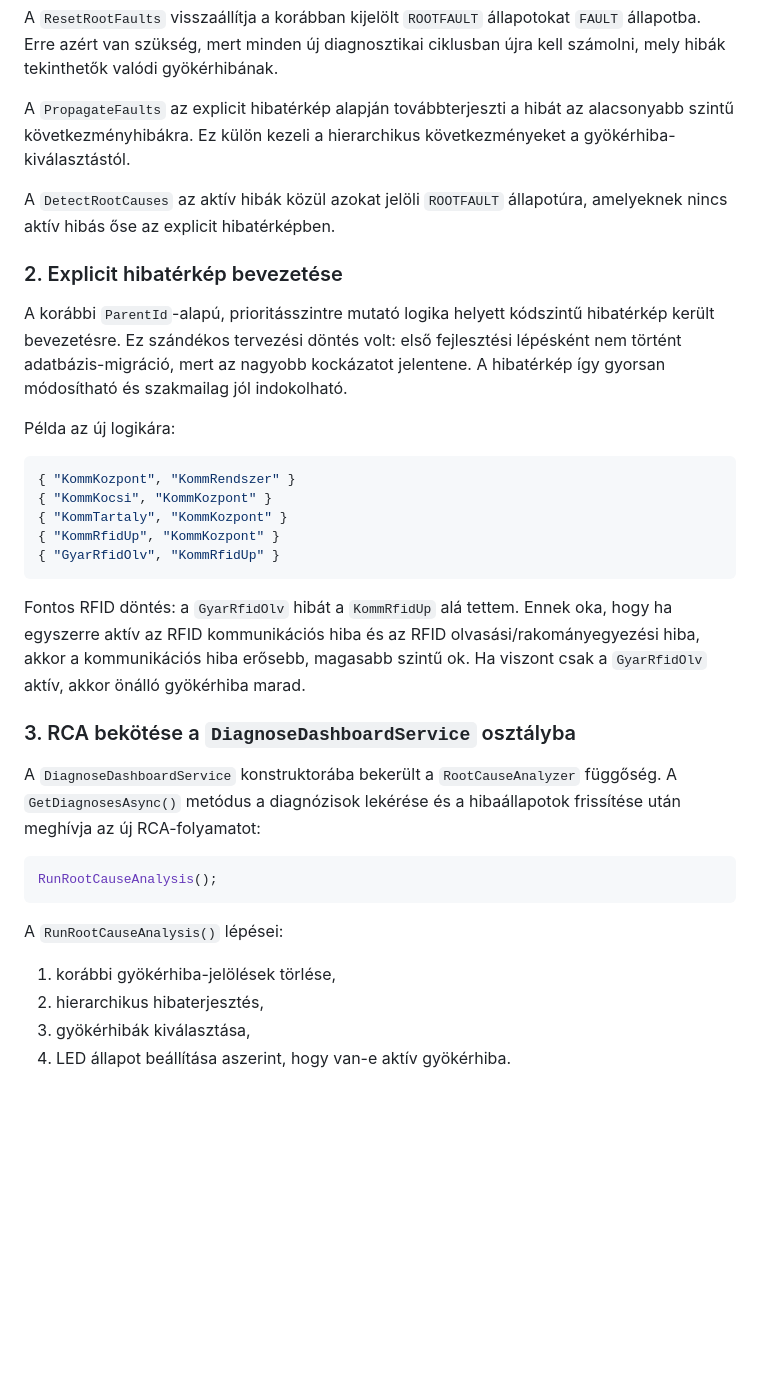
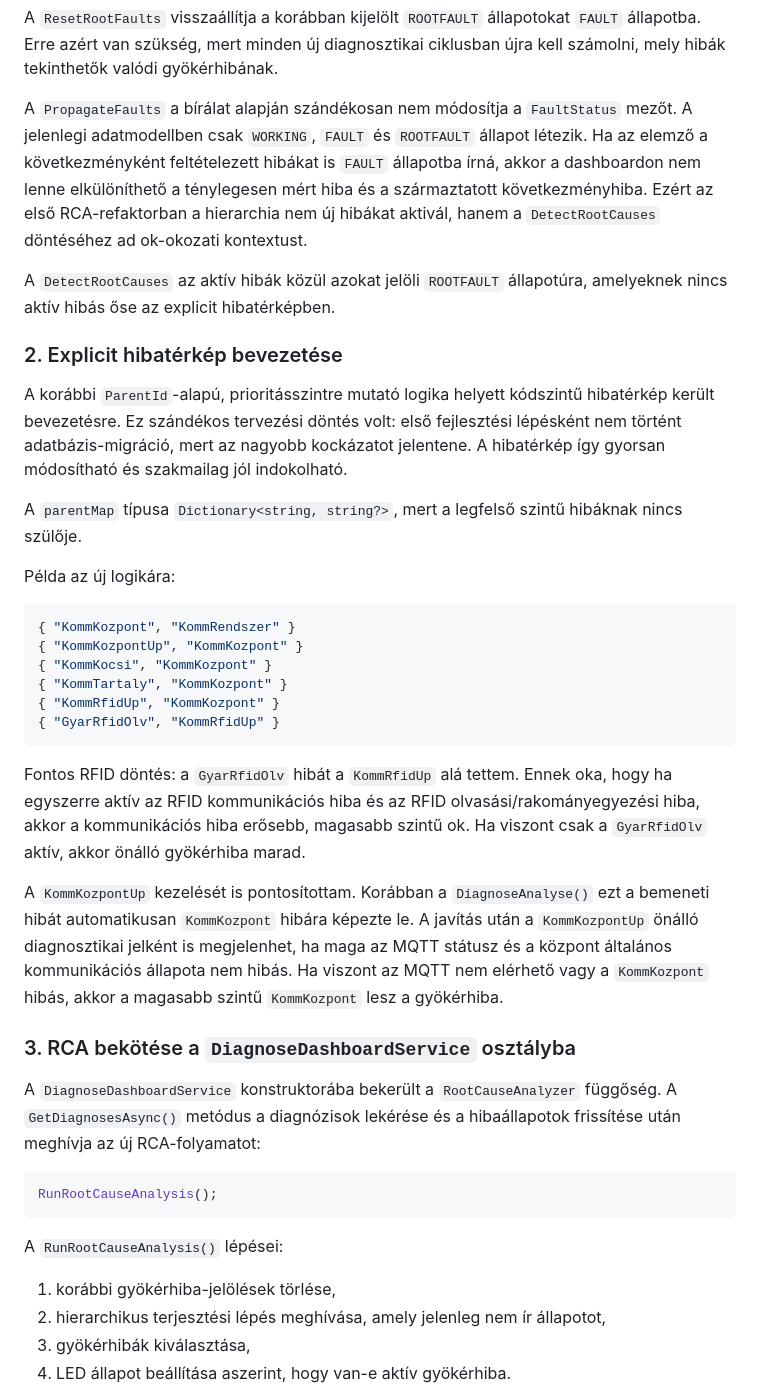
Before and after one commit to SLandoL/szakdoga-fms, a Markdown page: docs/development-log-root-cause-analyzer.md, the part around one of its changes. Rendered like a GitHub page; blank space fills up the shorter version.

````diff
--- a/docs/development-log-root-cause-analyzer.md
+++ b/docs/development-log-root-cause-analyzer.md
@@ -35,7 +35,7 @@ public List<FaultData> DetectRootCauses(List<FaultData> faults)
 
 A `ResetRootFaults` visszaállítja a korábban kijelölt `ROOTFAULT` állapotokat `FAULT` állapotba. Erre azért van szükség, mert minden új diagnosztikai ciklusban újra kell számolni, mely hibák tekinthetők valódi gyökérhibának.
 
-A `PropagateFaults` az explicit hibatérkép alapján továbbterjeszti a hibát az alacsonyabb szintű következményhibákra. Ez külön kezeli a hierarchikus következményeket a gyökérhiba-kiválasztástól.
+A `PropagateFaults` a bírálat alapján szándékosan nem módosítja a `FaultStatus` mezőt. A jelenlegi adatmodellben csak `WORKING`, `FAULT` és `ROOTFAULT` állapot létezik. Ha az elemző a következményként feltételezett hibákat is `FAULT` állapotba írná, akkor a dashboardon nem lenne elkülöníthető a ténylegesen mért hiba és a származtatott következményhiba. Ezért az első RCA-refaktorban a hierarchia nem új hibákat aktivál, hanem a `DetectRootCauses` döntéséhez ad ok-okozati kontextust.
 
 A `DetectRootCauses` az aktív hibák közül azokat jelöli `ROOTFAULT` állapotúra, amelyeknek nincs aktív hibás őse az explicit hibatérképben.
 
@@ -43,10 +43,13 @@ A `DetectRootCauses` az aktív hibák közül azokat jelöli `ROOTFAULT` állapo
 
 A korábbi `ParentId`-alapú, prioritásszintre mutató logika helyett kódszintű hibatérkép került bevezetésre. Ez szándékos tervezési döntés volt: első fejlesztési lépésként nem történt adatbázis-migráció, mert az nagyobb kockázatot jelentene. A hibatérkép így gyorsan módosítható és szakmailag jól indokolható.
 
+A `parentMap` típusa `Dictionary<string, string?>`, mert a legfelső szintű hibáknak nincs szülője.
+
 Példa az új logikára:
 
 ```csharp
 { "KommKozpont", "KommRendszer" }
+{ "KommKozpontUp", "KommKozpont" }
 { "KommKocsi", "KommKozpont" }
 { "KommTartaly", "KommKozpont" }
 { "KommRfidUp", "KommKozpont" }
@@ -54,6 +57,8 @@ Példa az új logikára:
 ```
 
 Fontos RFID döntés: a `GyarRfidOlv` hibát a `KommRfidUp` alá tettem. Ennek oka, hogy ha egyszerre aktív az RFID kommunikációs hiba és az RFID olvasási/rakományegyezési hiba, akkor a kommunikációs hiba erősebb, magasabb szintű ok. Ha viszont csak a `GyarRfidOlv` aktív, akkor önálló gyökérhiba marad.
+
+A `KommKozpontUp` kezelését is pontosítottam. Korábban a `DiagnoseAnalyse()` ezt a bemeneti hibát automatikusan `KommKozpont` hibára képezte le. A javítás után a `KommKozpontUp` önálló diagnosztikai jelként is megjelenhet, ha maga az MQTT státusz és a központ általános kommunikációs állapota nem hibás. Ha viszont az MQTT nem elérhető vagy a `KommKozpont` hibás, akkor a magasabb szintű `KommKozpont` lesz a gyökérhiba.
 
 ### 3. RCA bekötése a `DiagnoseDashboardService` osztályba
 
@@ -66,7 +71,7 @@ RunRootCauseAnalysis();
 A `RunRootCauseAnalysis()` lépései:
 
 1. korábbi gyökérhiba-jelölések törlése,
-2. hierarchikus hibaterjesztés,
+2. hierarchikus terjesztési lépés meghívása, amely jelenleg nem ír állapotot,
 3. gyökérhibák kiválasztása,
 4. LED állapot beállítása aszerint, hogy van-e aktív gyökérhiba.
 
````
Also changed, not shown: other parts of docs/development-log-root-cause-analyzer.md (+23 -7 lines).
